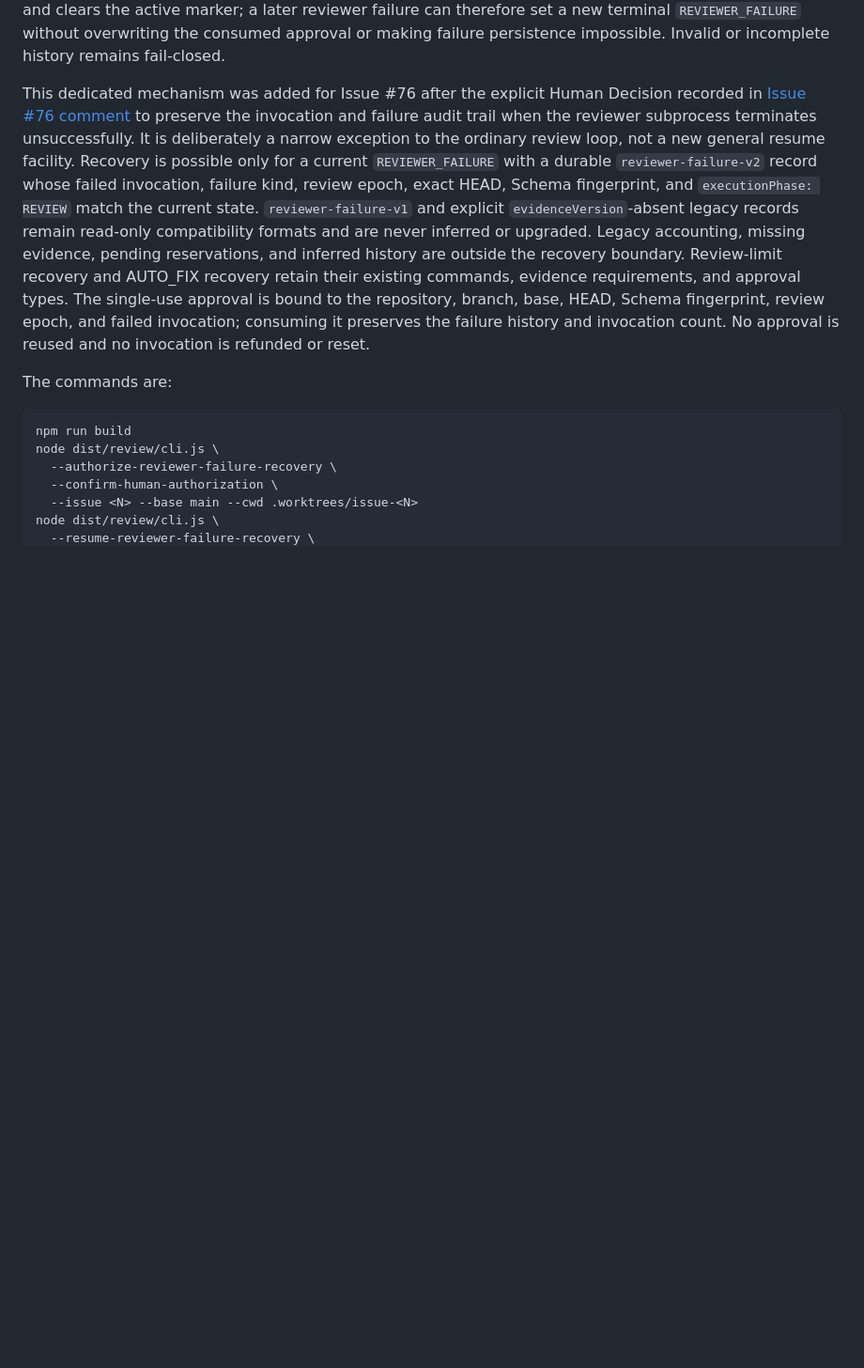
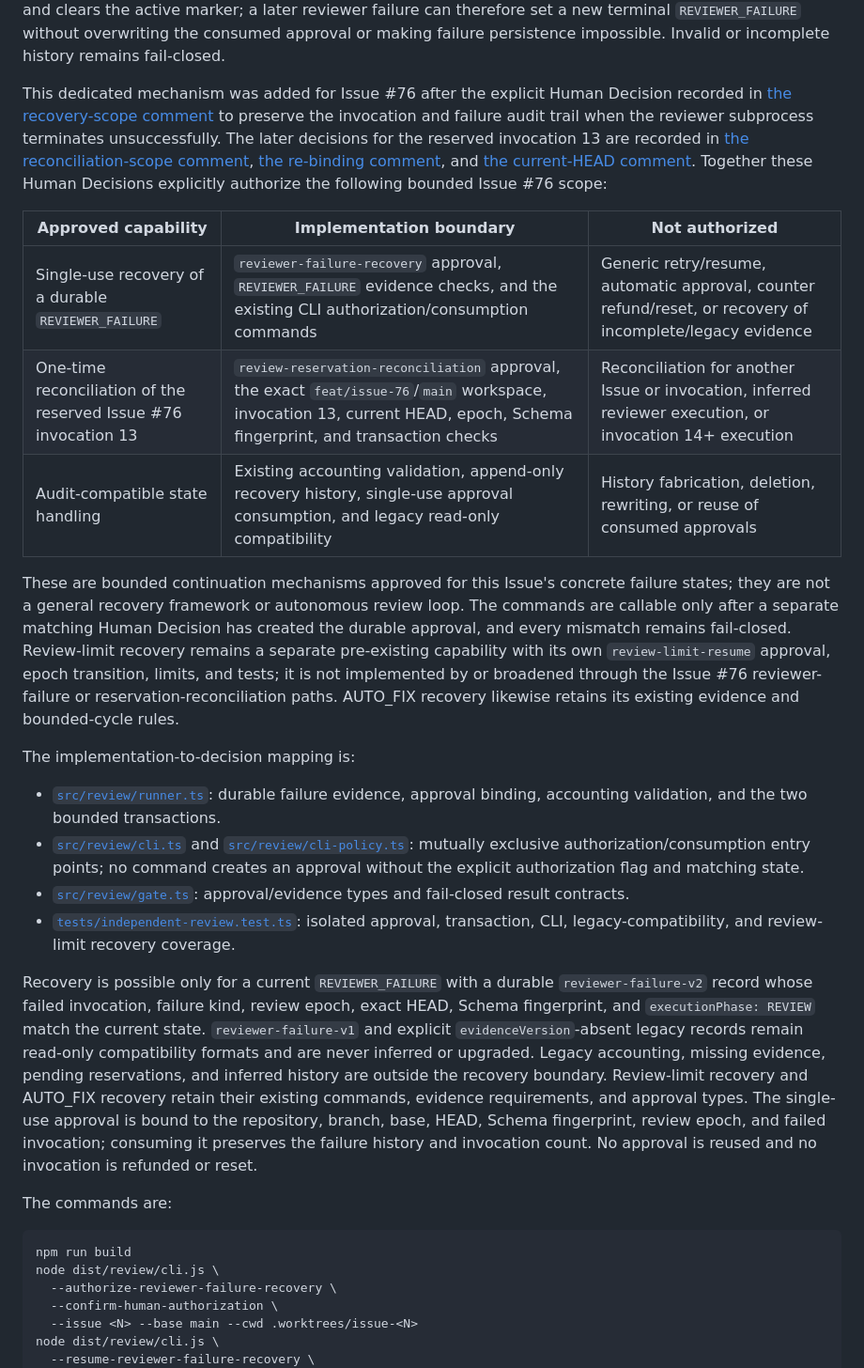
Before and after one commit to Chasoso/tableau-ambient-analyst, a Markdown page: docs/development/independent-review-automation.md, the part around the change. Shown at 94% size. Drawn GitHub-style; blank space fills up the shorter version.

Commit message:
docs(review): record approved recovery scope

```diff
--- a/docs/development/independent-review-automation.md
+++ b/docs/development/independent-review-automation.md
@@ -398,11 +398,47 @@ marker; a later reviewer failure can therefore set a new terminal
 persistence impossible. Invalid or incomplete history remains fail-closed.
 
 This dedicated mechanism was added for Issue #76 after the explicit Human
-Decision recorded in [Issue #76 comment](https://github.com/Chasoso/tableau-ambient-analyst/issues/76#issuecomment-6105656431)
+Decision recorded in [the recovery-scope comment](https://github.com/Chasoso/tableau-ambient-analyst/issues/76#issuecomment-6105656431)
 to preserve the invocation and failure audit trail when the reviewer
-subprocess terminates unsuccessfully. It is deliberately a narrow exception to
-the ordinary review loop, not a new general resume facility. Recovery is
-possible only for a current `REVIEWER_FAILURE` with a durable
+subprocess terminates unsuccessfully. The later decisions for the reserved
+invocation 13 are recorded in [the reconciliation-scope comment](https://github.com/Chasoso/tableau-ambient-analyst/issues/76#issuecomment-6106685579),
+[the re-binding comment](https://github.com/Chasoso/tableau-ambient-analyst/issues/76#issuecomment-6107011445),
+and [the current-HEAD comment](https://github.com/Chasoso/tableau-ambient-analyst/issues/76#issuecomment-6107122567).
+Together these Human Decisions explicitly authorize the following bounded
+Issue #76 scope:
+
+| Approved capability | Implementation boundary | Not authorized |
+| --- | --- | --- |
+| Single-use recovery of a durable `REVIEWER_FAILURE` | `reviewer-failure-recovery` approval, `REVIEWER_FAILURE` evidence checks, and the existing CLI authorization/consumption commands | Generic retry/resume, automatic approval, counter refund/reset, or recovery of incomplete/legacy evidence |
+| One-time reconciliation of the reserved Issue #76 invocation 13 | `review-reservation-reconciliation` approval, the exact `feat/issue-76`/`main` workspace, invocation 13, current HEAD, epoch, Schema fingerprint, and transaction checks | Reconciliation for another Issue or invocation, inferred reviewer execution, or invocation 14+ execution |
+| Audit-compatible state handling | Existing accounting validation, append-only recovery history, single-use approval consumption, and legacy read-only compatibility | History fabrication, deletion, rewriting, or reuse of consumed approvals |
+
+These are bounded continuation mechanisms approved for this Issue's concrete
+failure states; they are not a general recovery framework or autonomous review
+loop. The commands are callable only after a separate matching Human Decision
+has created the durable approval, and every mismatch remains fail-closed.
+Review-limit recovery remains a separate pre-existing capability with its own
+`review-limit-resume` approval, epoch transition, limits, and tests; it is not
+implemented by or broadened through the Issue #76 reviewer-failure or
+reservation-reconciliation paths. AUTO_FIX recovery likewise retains its
+existing evidence and bounded-cycle rules.
+
+The implementation-to-decision mapping is:
+
+- [`src/review/runner.ts`](../../src/review/runner.ts): durable failure
+  evidence, approval binding, accounting validation, and the two bounded
+  transactions.
+- [`src/review/cli.ts`](../../src/review/cli.ts) and
+  [`src/review/cli-policy.ts`](../../src/review/cli-policy.ts): mutually
+  exclusive authorization/consumption entry points; no command creates an
+  approval without the explicit authorization flag and matching state.
+- [`src/review/gate.ts`](../../src/review/gate.ts): approval/evidence types and
+  fail-closed result contracts.
+- [`tests/independent-review.test.ts`](../../tests/independent-review.test.ts):
+  isolated approval, transaction, CLI, legacy-compatibility, and review-limit
+  recovery coverage.
+
+Recovery is possible only for a current `REVIEWER_FAILURE` with a durable
 `reviewer-failure-v2` record whose failed invocation, failure kind, review
 epoch, exact HEAD, Schema fingerprint, and `executionPhase: REVIEW` match the
 current state. `reviewer-failure-v1` and explicit `evidenceVersion`-absent
```
